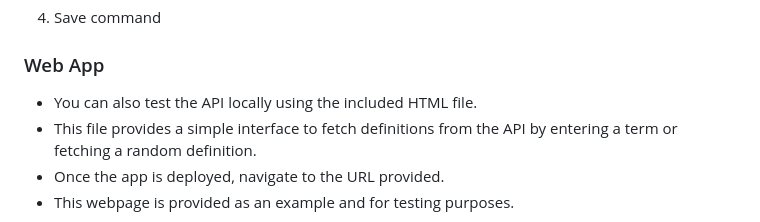
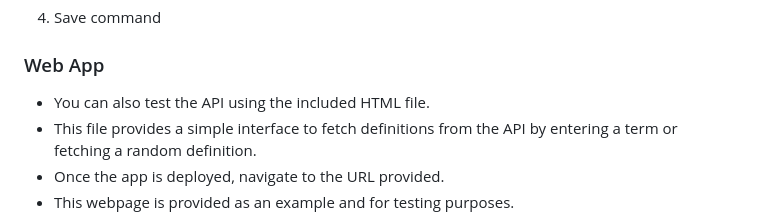
Before and after one commit to dominicnunez/ud-server, a Markdown page: README.md, the part around the change. Rendered like a GitHub page.

Commit message:
Update README Web App usage

```diff
--- a/README.md
+++ b/README.md
@@ -64,7 +64,7 @@ $(customapi yourURL/api/define?term=$(queryescape ${1:}))
 4. Save command
 
 ### Web App
-- You can also test the API locally using the included HTML file.
+- You can also test the API using the included HTML file.
 - This file provides a simple interface to fetch definitions from the API by entering a term or fetching a random definition.
 - Once the app is deployed, navigate to the URL provided.
 - This webpage is provided as an example and for testing purposes.
```
